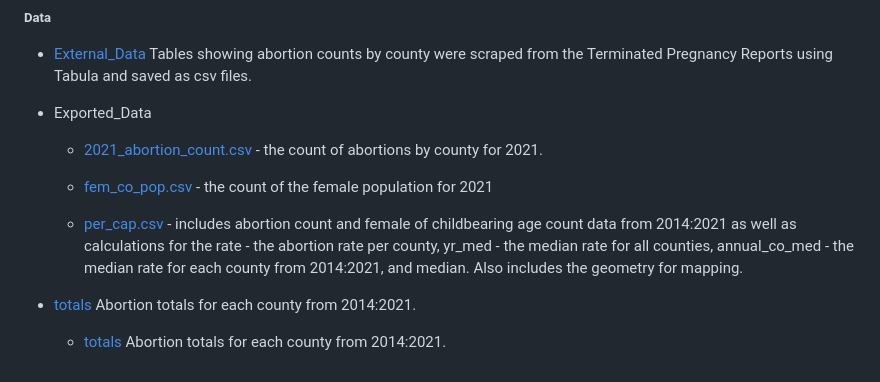
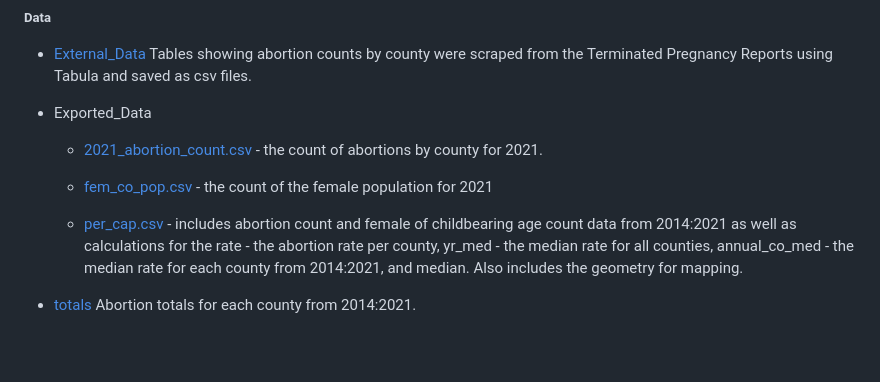
Before and after one commit to tedschurter/indiana_abortion, a Markdown page: README.md, the part around the change. Rendered like a GitHub page; blank space fills up the shorter version.

```diff
--- a/README.md
+++ b/README.md
@@ -22,7 +22,6 @@ This project provides a look at abortion in Indiana before fundamental changes i
 
 * Exported_Data
 
-
   * [2021_abortion_count.csv](https://github.com/tedschurter/indiana_abortion/blob/main/Exported_Data/2021_abortion_count.csv) - the count of abortions by county for 2021.
 
   * [fem_co_pop.csv](https://github.com/tedschurter/indiana_abortion/blob/main/Exported_Data/fem_co_pop.csv) - the count of the female population for 2021
@@ -31,6 +30,3 @@ This project provides a look at abortion in Indiana before fundamental changes i
 
 
 * [totals](https://github.com/tedschurter/indiana_abortion/blob/main/Exported_Data/totals.csv) Abortion totals for each county from 2014:2021.
-
-
-  * [totals](https://github.com/tedschurter/indiana_abortion/blob/main/Exported_Data/totals.csv) Abortion totals for each county from 2014:2021.
```
